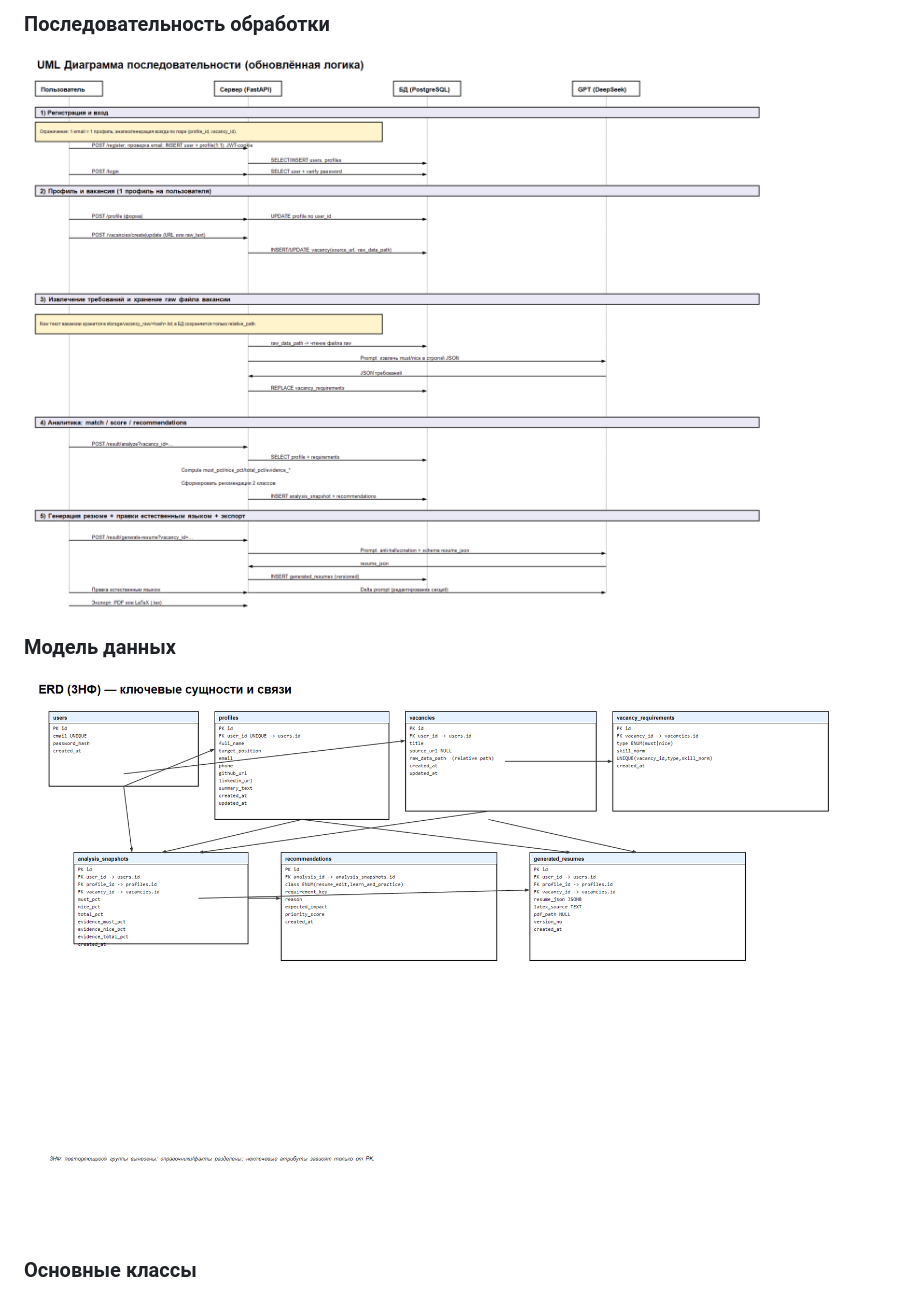
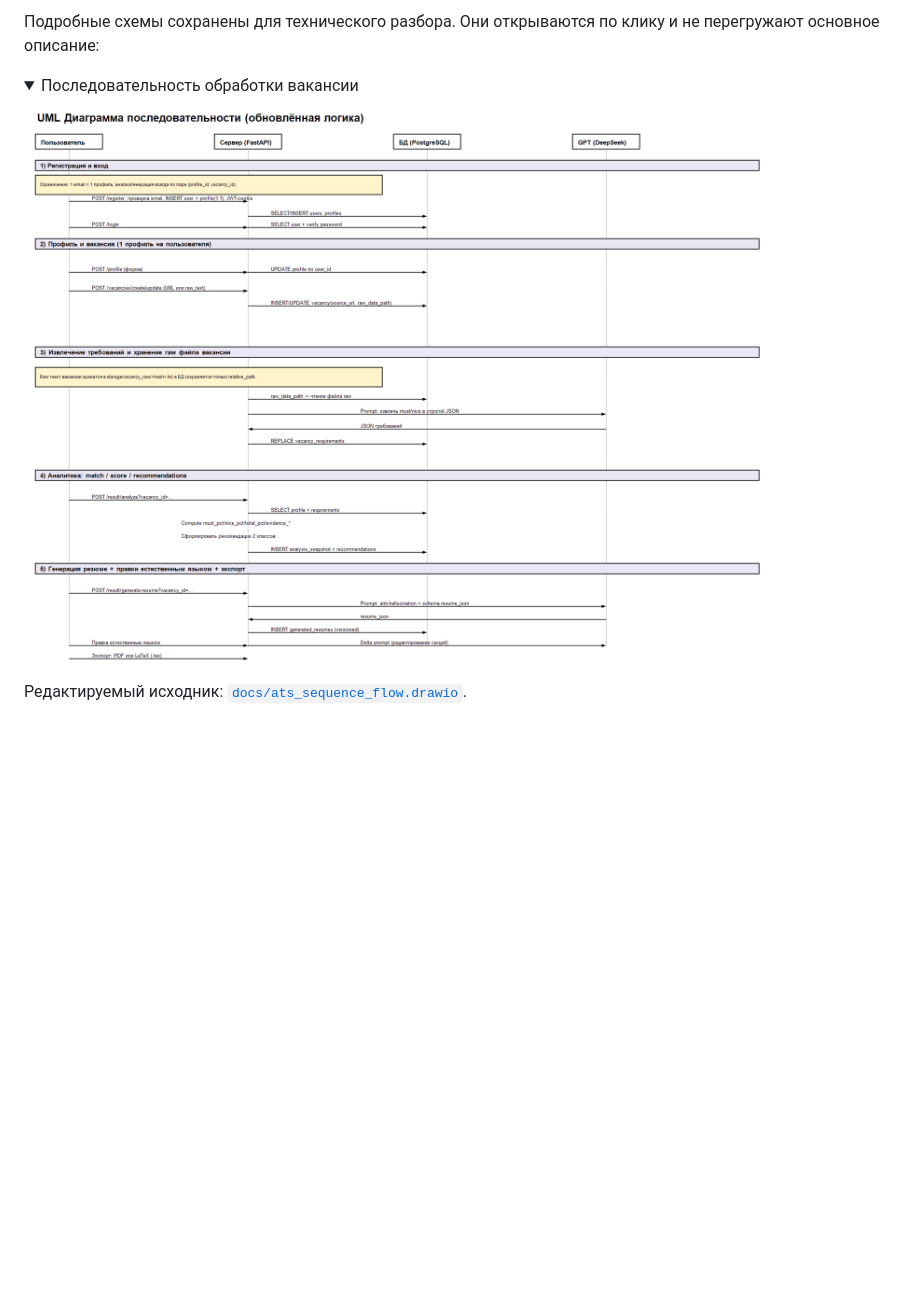
Before and after one commit to TheEdfog/career-intelligence-platform, a Markdown page: README.md, the part around one of its changes. Rendered like a GitHub page; folded sections open; blank space fills up the shorter version.

```diff
--- a/README.md
+++ b/README.md
@@ -29,11 +40,12 @@ FastAPI-приложение сравнивает профиль кандида
 
-### Последовательность обработки
+Подробные схемы сохранены для технического разбора. Они открываются по клику и не перегружают основное описание:
 
-![Последовательность анализа вакансии](docs/assets/uml_sequence.png)
+<details>
+<summary>Последовательность обработки вакансии</summary>
 
-### Модель данных
+[![Последовательность анализа вакансии](docs/assets/uml_sequence.png)](docs/assets/uml_sequence.png)
 
-![ER-диаграмма](docs/assets/erd_3nf.png)
+Редактируемый исходник: [`docs/ats_sequence_flow.drawio`](docs/ats_sequence_flow.drawio).
 
-### Основные классы
+</details>
 
```
Also changed, not shown: other parts of README.md (+25 -2 lines).
